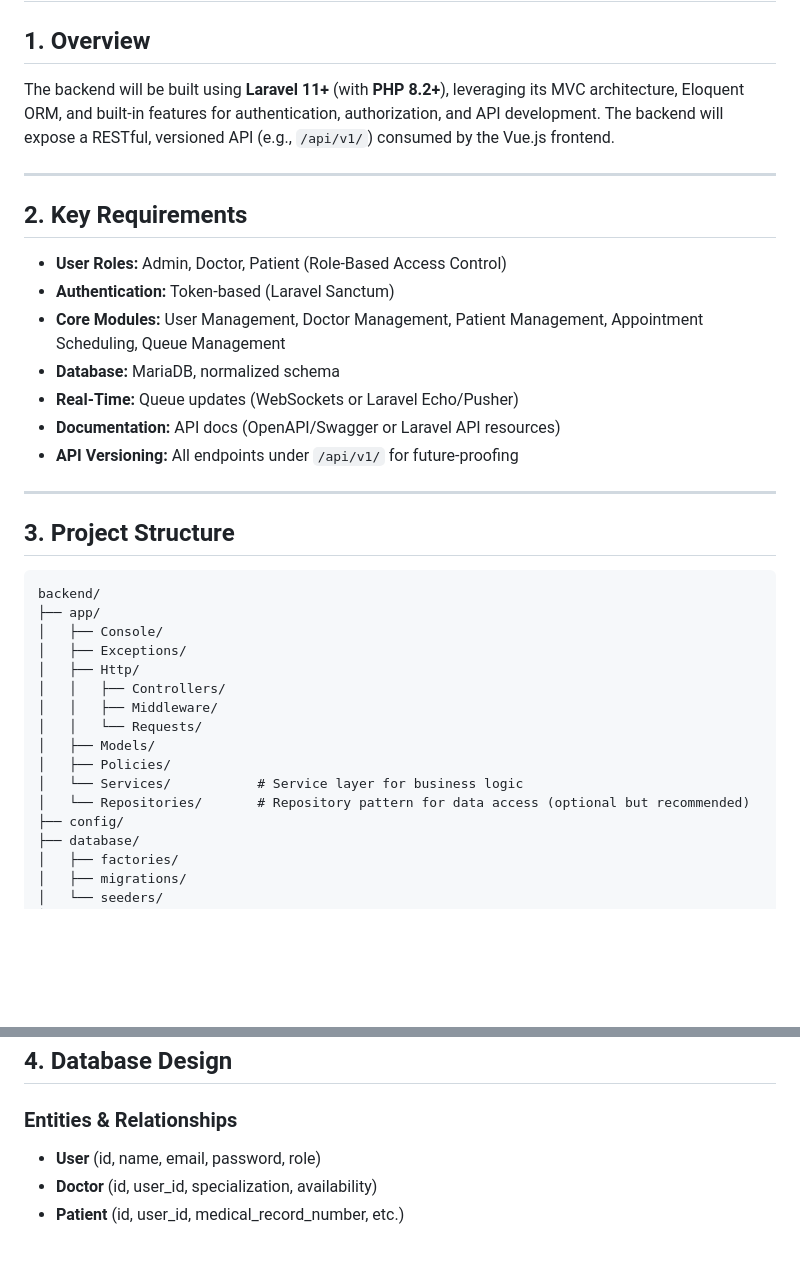
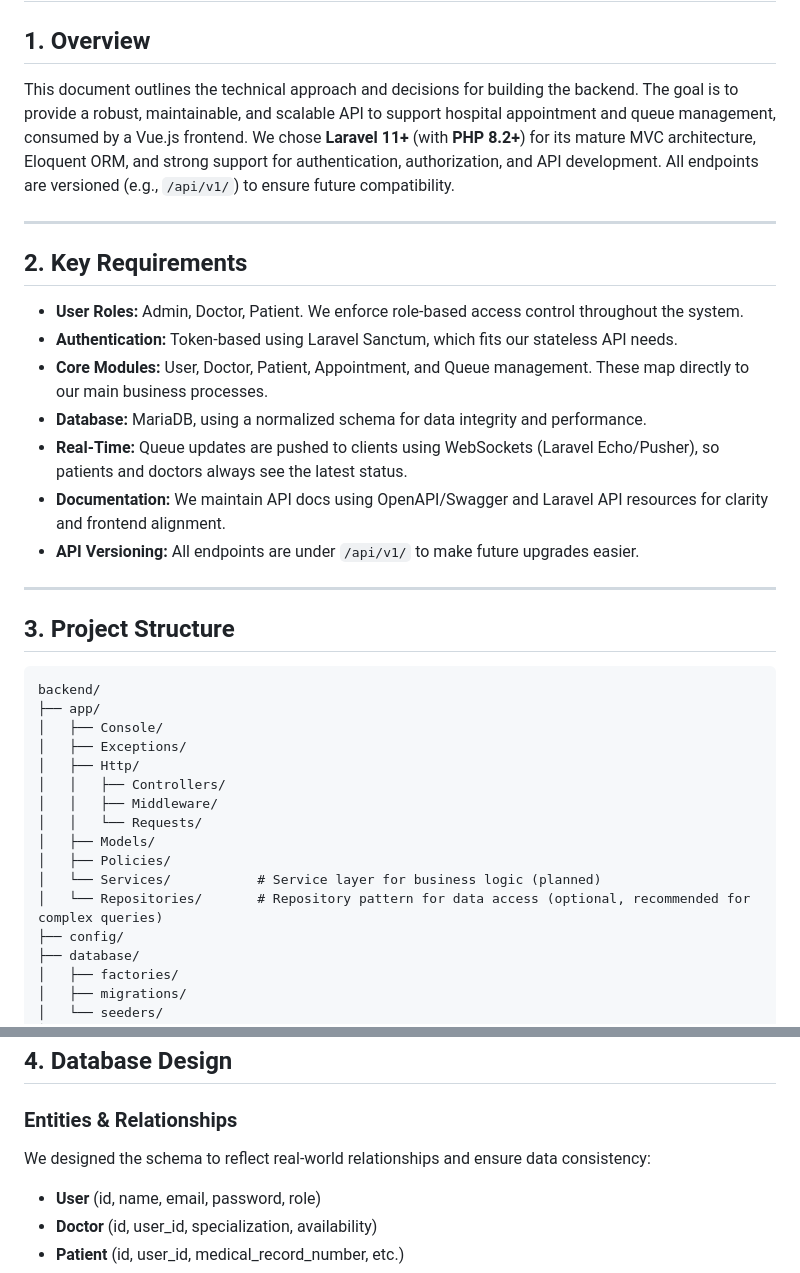
Before and after one commit to victorkiambi/hospital-appointment-and-queue-management-system-api, a Markdown page: Technical_implementation_doc.md, 2 parts joined by grey strips. GitHub-like rendering; blank space fills up the shorter version.

```diff
--- a/Technical_implementation_doc.md
+++ b/Technical_implementation_doc.md
@@ -1,18 +1,18 @@
 # Technical Implementation Document: Backend (Laravel)
 
 ## 1. Overview
-The backend will be built using **Laravel 11+** (with **PHP 8.2+**), leveraging its MVC architecture, Eloquent ORM, and built-in features for authentication, authorization, and API development. The backend will expose a RESTful, versioned API (e.g., `/api/v1/`) consumed by the Vue.js frontend.
+This document outlines the technical approach and decisions for building the  backend. The goal is to provide a robust, maintainable, and scalable API to support hospital appointment and queue management, consumed by a Vue.js frontend. We chose **Laravel 11+** (with **PHP 8.2+**) for its mature MVC architecture, Eloquent ORM, and strong support for authentication, authorization, and API development. All endpoints are versioned (e.g., `/api/v1/`) to ensure future compatibility.
 
 ---
 
 ## 2. Key Requirements
-- **User Roles:** Admin, Doctor, Patient (Role-Based Access Control)
-- **Authentication:** Token-based (Laravel Sanctum)
-- **Core Modules:** User Management, Doctor Management, Patient Management, Appointment Scheduling, Queue Management
-- **Database:** MariaDB, normalized schema
-- **Real-Time:** Queue updates (WebSockets or Laravel Echo/Pusher)
-- **Documentation:** API docs (OpenAPI/Swagger or Laravel API resources)
-- **API Versioning:** All endpoints under `/api/v1/` for future-proofing
+- **User Roles:** Admin, Doctor, Patient. We enforce role-based access control throughout the system.
+- **Authentication:** Token-based using Laravel Sanctum, which fits our stateless API needs.
+- **Core Modules:** User, Doctor, Patient, Appointment, and Queue management. These map directly to our main business processes.
+- **Database:** MariaDB, using a normalized schema for data integrity and performance.
+- **Real-Time:** Queue updates are pushed to clients using WebSockets (Laravel Echo/Pusher), so patients and doctors always see the latest status.
+- **Documentation:** We maintain API docs using OpenAPI/Swagger and Laravel API resources for clarity and frontend alignment.
+- **API Versioning:** All endpoints are under `/api/v1/` to make future upgrades easier.
 
 ---
 
@@ -28,8 +28,8 @@ backend/
 │   │   └── Requests/
 │   ├── Models/
 │   ├── Policies/
-│   └── Services/           # Service layer for business logic
-│   └── Repositories/       # Repository pattern for data access (optional but recommended)
+│   └── Services/           # Service layer for business logic (planned)
+│   └── Repositories/       # Repository pattern for data access (optional, recommended for complex queries)
 ├── config/
 ├── database/
 │   ├── factories/
@@ -46,6 +46,7 @@ backend/
 
 ## 4. Database Design
 ### Entities & Relationships
+We designed the schema to reflect real-world relationships and ensure data consistency:
 - **User** (id, name, email, password, role)
 - **Doctor** (id, user_id, specialization, availability)
 - **Patient** (id, user_id, medical_record_number, etc.)
```
Also changed, not shown: other parts of Technical_implementation_doc.md (+49 -51 lines), DATABASE_DESIGN.md (added, +104 -0 lines), SYSTEM_ARCHITECTURE.md (added, +84 -0 lines).
